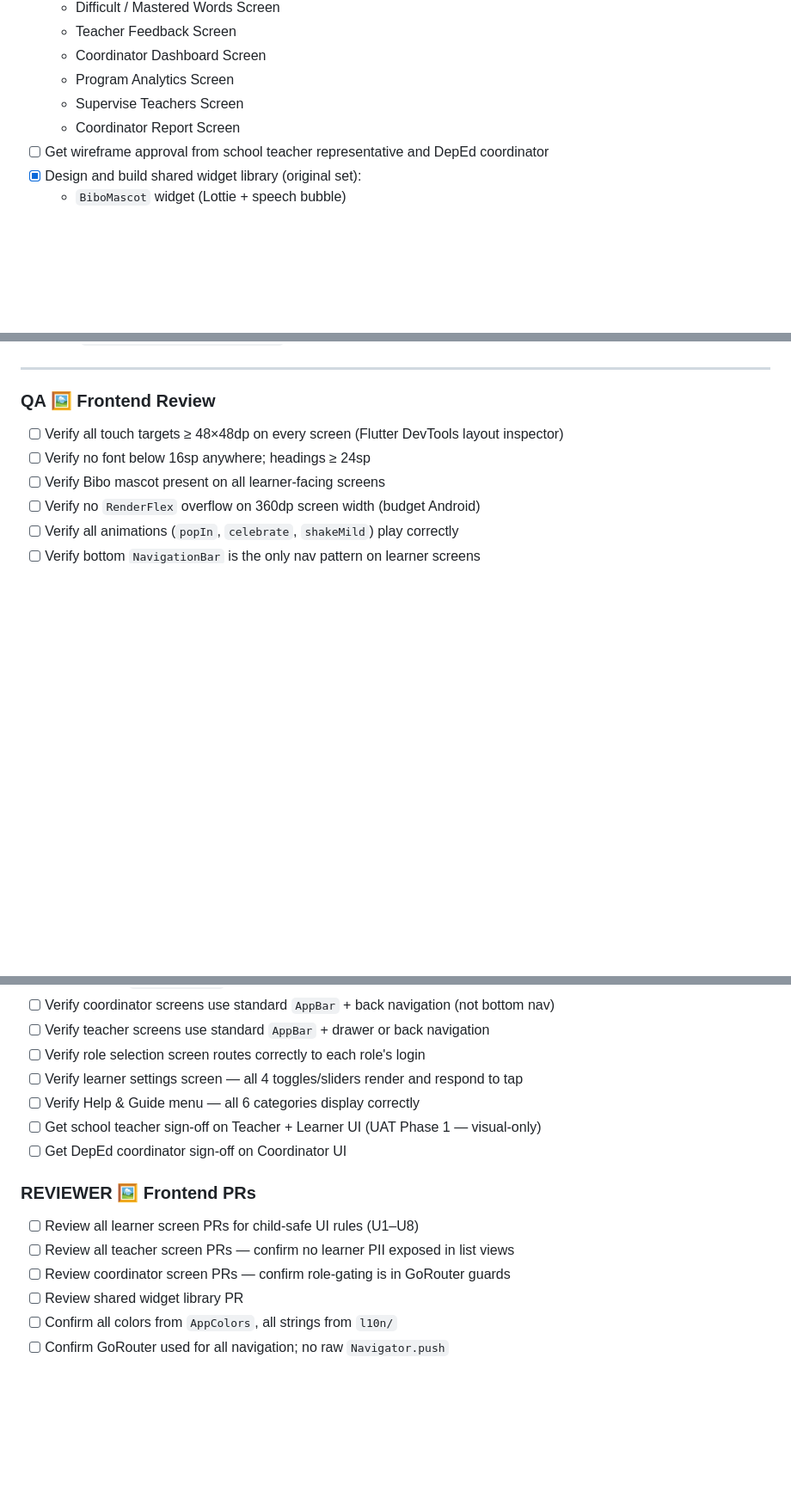
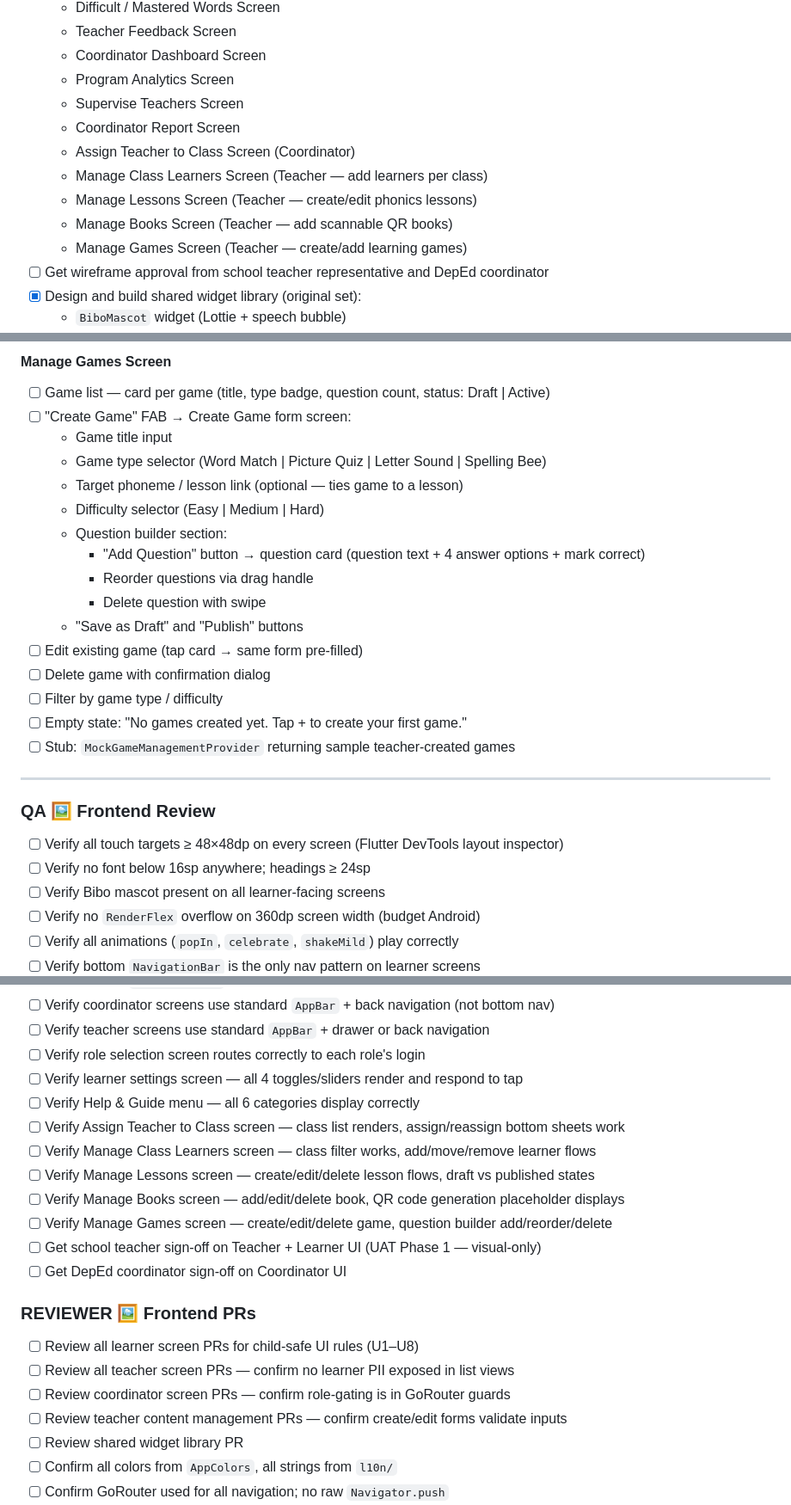
Before and after one commit to git-basa-ai/basa-ai-app, a Markdown page: .orchestration/TODO.md, 3 parts joined by grey strips. Shown at 86% size. Drawn GitHub-style; blank space fills up the shorter version.

```diff
--- a/.orchestration/TODO.md
+++ b/.orchestration/TODO.md
@@ -113,6 +113,11 @@ Layer: 🖼️ Frontend (UI) | ⚙️ Service (Hive / Firebase / API)
   - Program Analytics Screen
   - Supervise Teachers Screen
   - Coordinator Report Screen
+  - Assign Teacher to Class Screen (Coordinator)
+  - Manage Class Learners Screen (Teacher — add learners per class)
+  - Manage Lessons Screen (Teacher — create/edit phonics lessons)
+  - Manage Books Screen (Teacher — add scannable QR books)
+  - Manage Games Screen (Teacher — create/add learning games)
 - [ ] Get wireframe approval from school teacher representative and DepEd coordinator
 - [x] Design and build shared widget library (original set):
   - `BiboMascot` widget (Lottie + speech bubble)
@@ -322,3 +383,22 @@ Layer: 🖼️ Frontend (UI) | ⚙️ Service (Hive / Firebase / API)
+#### Manage Games Screen
+
+- [ ] Game list — card per game (title, type badge, question count, status: Draft | Active)
+- [ ] "Create Game" FAB → Create Game form screen:
+  - Game title input
+  - Game type selector (Word Match | Picture Quiz | Letter Sound | Spelling Bee)
+  - Target phoneme / lesson link (optional — ties game to a lesson)
+  - Difficulty selector (Easy | Medium | Hard)
+  - Question builder section:
+    - "Add Question" button → question card (question text + 4 answer options + mark correct)
+    - Reorder questions via drag handle
+    - Delete question with swipe
+  - "Save as Draft" and "Publish" buttons
+- [ ] Edit existing game (tap card → same form pre-filled)
+- [ ] Delete game with confirmation dialog
+- [ ] Filter by game type / difficulty
+- [ ] Empty state: "No games created yet. Tap + to create your first game."
+- [ ] Stub: `MockGameManagementProvider` returning sample teacher-created games
+
 ---
 
 ### QA 🖼️ Frontend Review
@@ -334,6 +414,11 @@ Layer: 🖼️ Frontend (UI) | ⚙️ Service (Hive / Firebase / API)
 - [ ] Verify role selection screen routes correctly to each role's login
 - [ ] Verify learner settings screen — all 4 toggles/sliders render and respond to tap
 - [ ] Verify Help & Guide menu — all 6 categories display correctly
+- [ ] Verify Assign Teacher to Class screen — class list renders, assign/reassign bottom sheets work
+- [ ] Verify Manage Class Learners screen — class filter works, add/move/remove learner flows
+- [ ] Verify Manage Lessons screen — create/edit/delete lesson flows, draft vs published states
+- [ ] Verify Manage Books screen — add/edit/delete book, QR code generation placeholder displays
+- [ ] Verify Manage Games screen — create/edit/delete game, question builder add/reorder/delete
 - [ ] Get school teacher sign-off on Teacher + Learner UI (UAT Phase 1 — visual-only)
 - [ ] Get DepEd coordinator sign-off on Coordinator UI
 
@@ -342,6 +427,7 @@ Layer: 🖼️ Frontend (UI) | ⚙️ Service (Hive / Firebase / API)
 - [ ] Review all learner screen PRs for child-safe UI rules (U1–U8)
 - [ ] Review all teacher screen PRs — confirm no learner PII exposed in list views
 - [ ] Review coordinator screen PRs — confirm role-gating is in GoRouter guards
+- [ ] Review teacher content management PRs — confirm create/edit forms validate inputs
 - [ ] Review shared widget library PR
 - [ ] Confirm all colors from `AppColors`, all strings from `l10n/`
 - [ ] Confirm GoRouter used for all navigation; no raw `Navigator.push`
```
Also changed, not shown: other parts of .orchestration/TODO.md (+56 -0 lines).
